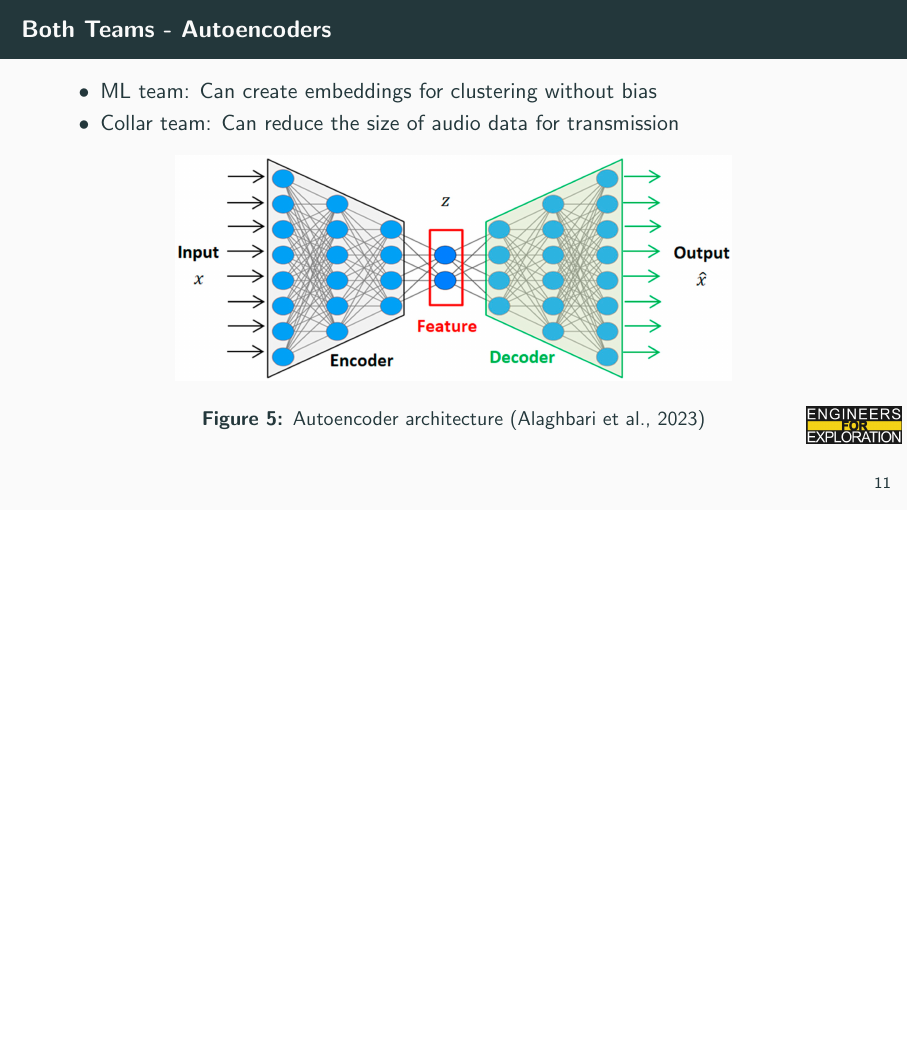
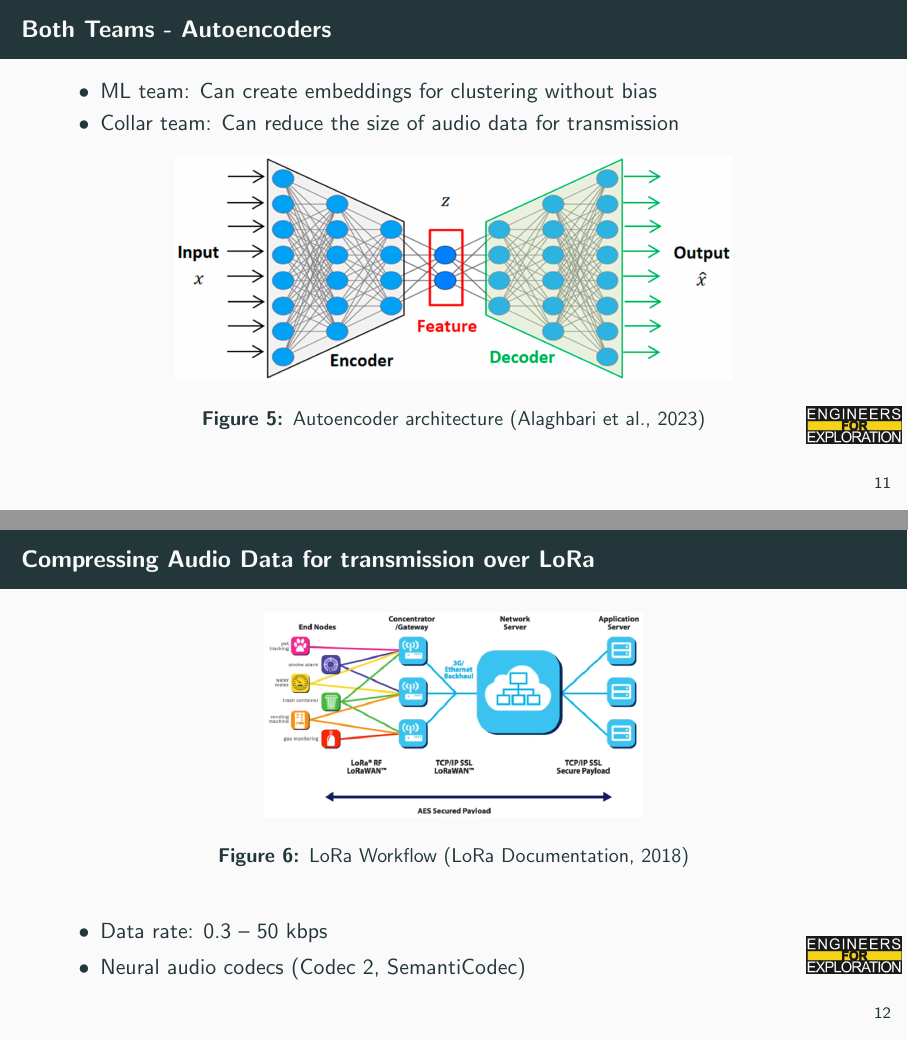
Before and after one commit to UCSD-E4E/weekly_presentations, LaTeX slides (presentation.tex, which reads project_aid.tex): page 15 of 28 before the commit and pages 15 and 16 of 29 after it, the two joined at a grey line, the shorter picture padded with empty space. Compiled offline with pdfLaTeX.

Commit message:
adding in data compression slide

```diff
--- a/project_aid.tex
+++ b/project_aid.tex
@@ -143,6 +143,18 @@
         \includegraphics[height=0.7\textheight,width=0.7\textwidth,keepaspectratio]{images/autoencoder.png}
         \caption{Autoencoder architecture (Alaghbari et al., 2023)}
     \end{figure}
+\end{frame}
+
+\begin{frame}{Compressing Audio Data for transmission over LoRa}
+    \begin{figure}
+        \centering
+        \includegraphics[height=0.45\textheight,width=0.5\textwidth,keepaspectratio]{images/LoRa_diagram.png}
+        \caption{LoRa Workflow (LoRa Documentation, 2018)}
+    \end{figure}
+    \begin{itemize}
+        \item Data rate: 0.3 – 50 kbps
+        \item Neural audio codecs (Codec 2, SemantiCodec)
+    \end{itemize}
 \end{frame}
 
 \begin{frame}{ML Team Agenda}
```
Also changed, not shown: images/LoRa_diagram.png (added).
